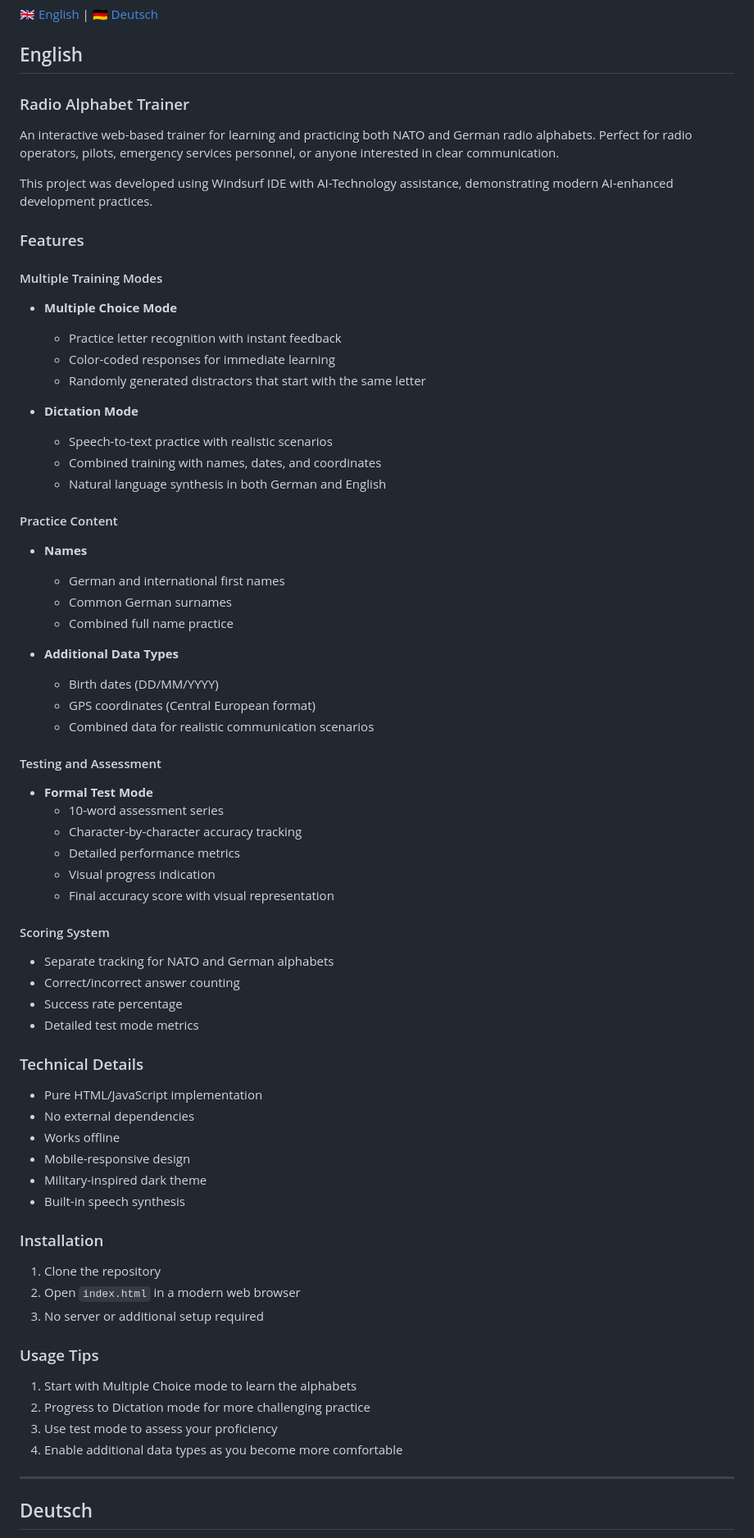
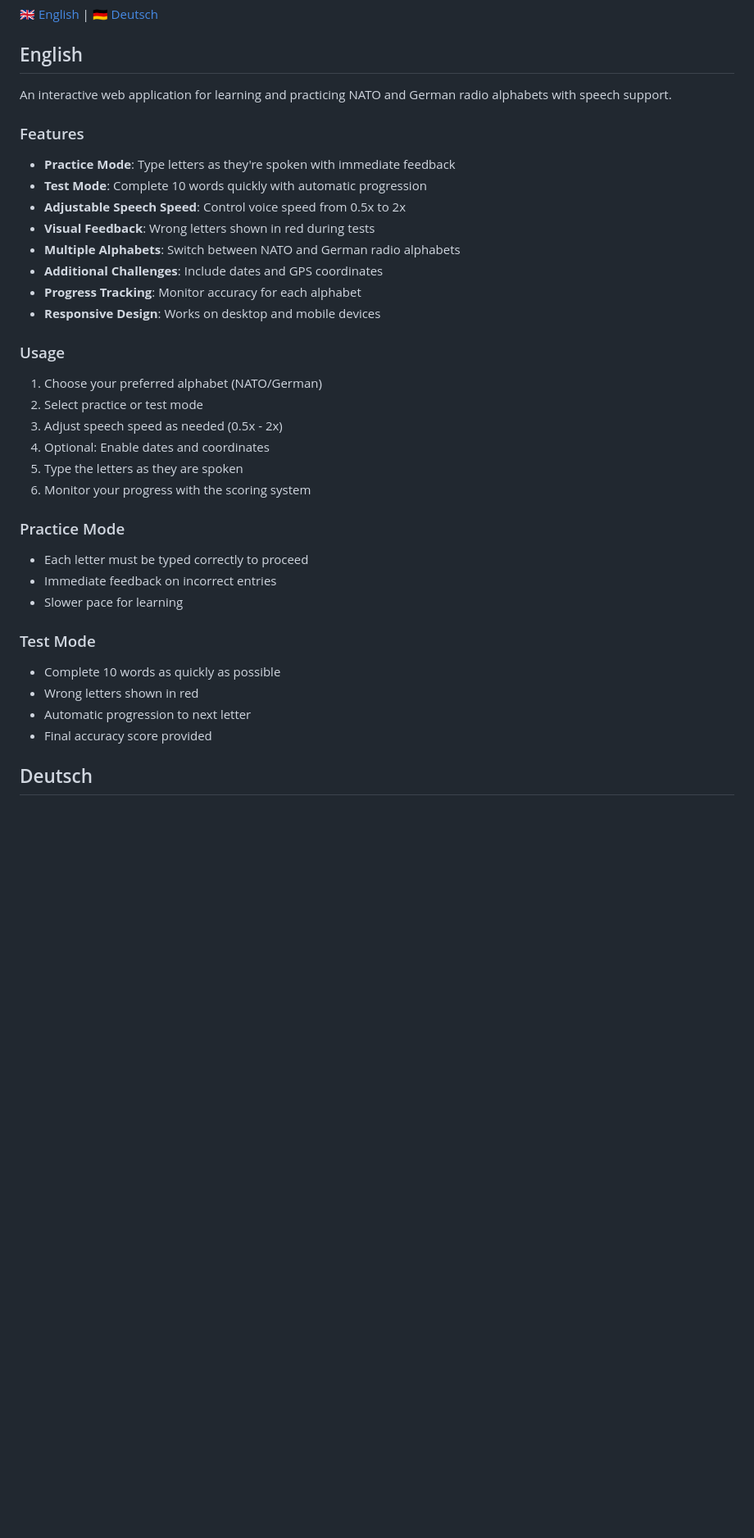
Before and after one commit to Wlanfr3ak/nato-alphabet-trainer, a Markdown page: README.md, the part around one of its changes. Shown at 82% size. Drawn GitHub-style; blank space fills up the shorter version.

```diff
--- a/README.md
+++ b/README.md
@@ -4,69 +4,36 @@
 
 ## English
 
-### Radio Alphabet Trainer
-
-An interactive web-based trainer for learning and practicing both NATO and German radio alphabets. Perfect for radio operators, pilots, emergency services personnel, or anyone interested in clear communication.
-
-This project was developed using Windsurf IDE with AI-Technology assistance, demonstrating modern AI-enhanced development practices.
+An interactive web application for learning and practicing NATO and German radio alphabets with speech support.
 
 ### Features
-#### Multiple Training Modes
-- **Multiple Choice Mode**
-  - Practice letter recognition with instant feedback
-  - Color-coded responses for immediate learning
-  - Randomly generated distractors that start with the same letter
+- **Practice Mode**: Type letters as they're spoken with immediate feedback
+- **Test Mode**: Complete 10 words quickly with automatic progression
+- **Adjustable Speech Speed**: Control voice speed from 0.5x to 2x
+- **Visual Feedback**: Wrong letters shown in red during tests
+- **Multiple Alphabets**: Switch between NATO and German radio alphabets
+- **Additional Challenges**: Include dates and GPS coordinates
+- **Progress Tracking**: Monitor accuracy for each alphabet
+- **Responsive Design**: Works on desktop and mobile devices
 
-- **Dictation Mode**
-  - Speech-to-text practice with realistic scenarios
-  - Combined training with names, dates, and coordinates
-  - Natural language synthesis in both German and English
+### Usage
+1. Choose your preferred alphabet (NATO/German)
+2. Select practice or test mode
+3. Adjust speech speed as needed (0.5x - 2x)
+4. Optional: Enable dates and coordinates
+5. Type the letters as they are spoken
+6. Monitor your progress with the scoring system
 
-#### Practice Content
-- **Names**
-  - German and international first names
-  - Common German surnames
-  - Combined full name practice
+### Practice Mode
+- Each letter must be typed correctly to proceed
+- Immediate feedback on incorrect entries
+- Slower pace for learning
 
-- **Additional Data Types**
-  - Birth dates (DD/MM/YYYY)
-  - GPS coordinates (Central European format)
-  - Combined data for realistic communication scenarios
-
-#### Testing and Assessment
-- **Formal Test Mode**
-  - 10-word assessment series
-  - Character-by-character accuracy tracking
-  - Detailed performance metrics
-  - Visual progress indication
-  - Final accuracy score with visual representation
-
-#### Scoring System
-- Separate tracking for NATO and German alphabets
-- Correct/incorrect answer counting
-- Success rate percentage
-- Detailed test mode metrics
-
-### Technical Details
-- Pure HTML/JavaScript implementation
-- No external dependencies
-- Works offline
-- Mobile-responsive design
-- Military-inspired dark theme
-- Built-in speech synthesis
-
-### Installation
-1. Clone the repository
-2. Open `index.html` in a modern web browser
-3. No server or additional setup required
-
-### Usage Tips
-1. Start with Multiple Choice mode to learn the alphabets
-2. Progress to Dictation mode for more challenging practice
-3. Use test mode to assess your proficiency
-4. Enable additional data types as you become more comfortable
-
----
+### Test Mode
+- Complete 10 words as quickly as possible
+- Wrong letters shown in red
+- Automatic progression to next letter
+- Final accuracy score provided
 
 ## Deutsch
 
```
Also changed, not shown: other parts of README.md (+35 -54 lines).
